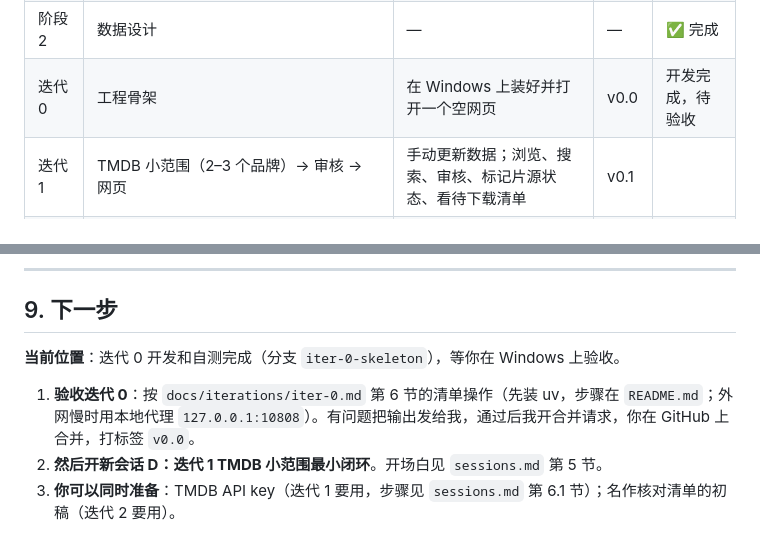
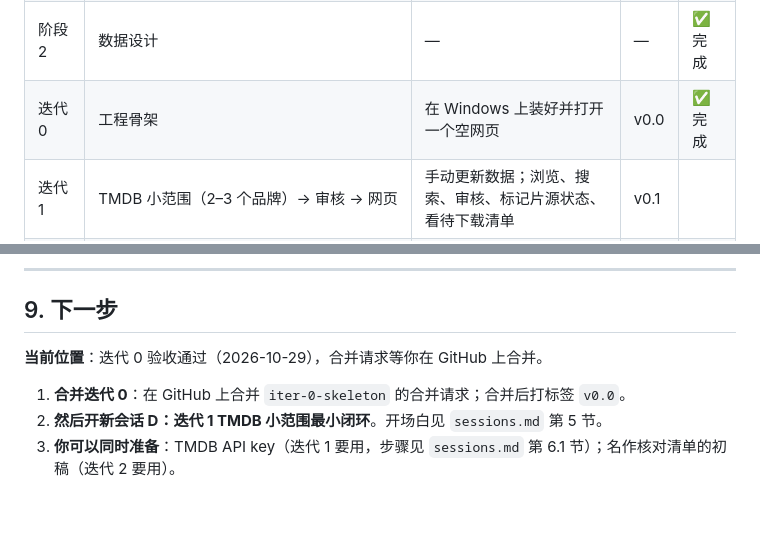
Before and after one commit to hfeng-9527/Documentary, a Markdown page: docs/plan.md, 2 parts joined by grey strips. GitHub-like rendering; blank space fills up the shorter version.

Commit message:
Iteration 0 accepted
Co-Authored-By: Claude Opus 5.5 <noreply@anthropic.com>
Claude-Session: https://claude.ai/code/session_013dGVPyH6j16vgsdRAizGAC

```diff
--- a/docs/plan.md
+++ b/docs/plan.md
@@ -44,7 +44,7 @@ flowchart LR
 | 阶段 0 | 范围定义 | — | — | ✅ 完成 |
 | 阶段 1 | 需求、场景、技术方案、开发计划 | — | — | ✅ 完成 |
 | 阶段 2 | 数据设计 | — | — | ✅ 完成 |
-| 迭代 0 | 工程骨架 | 在 Windows 上装好并打开一个空网页 | v0.0 | 开发完成，待验收 |
+| 迭代 0 | 工程骨架 | 在 Windows 上装好并打开一个空网页 | v0.0 | ✅ 完成 |
 | 迭代 1 | TMDB 小范围（2–3 个品牌）→ 审核 → 网页 | 手动更新数据；浏览、搜索、审核、标记片源状态、看待下载清单 | v0.1 | |
 | 迭代 2 | **数据获取扩大到全部预定范围**：2a TMDB 全部品牌 + 纪录长片 + IMDb 评分；2b YouTube 全部频道；2c 豆瓣 + 中文平台 | 看到完整范围的数据和覆盖报告，按品牌整组审核 | v0.2 | |
 | 迭代 3 | 定期更新：双周增量、新季、待播、月度评分刷新、报告、立即更新按钮（ntfy 实现但默认关闭） | 看报告、审核新内容；看最近新出品 | v0.3 | |
@@ -275,8 +275,8 @@ flowchart LR
 
 ## 9. 下一步
 
-**当前位置**：迭代 0 开发和自测完成（分支 `iter-0-skeleton`），等你在 Windows 上验收。
+**当前位置**：迭代 0 验收通过（2026-10-29），合并请求等你在 GitHub 上合并。
 
-1. **验收迭代 0**：按 `docs/iterations/iter-0.md` 第 6 节的清单操作（先装 uv，步骤在 `README.md`；外网慢时用本地代理 `127.0.0.1:10808`）。有问题把输出发给我，通过后我开合并请求，你在 GitHub 上合并，打标签 `v0.0`。
+1. **合并迭代 0**：在 GitHub 上合并 `iter-0-skeleton` 的合并请求；合并后打标签 `v0.0`。
 2. **然后开新会话 D：迭代 1 TMDB 小范围最小闭环**。开场白见 `sessions.md` 第 5 节。
 3. **你可以同时准备**：TMDB API key（迭代 1 要用，步骤见 `sessions.md` 第 6.1 节）；名作核对清单的初稿（迭代 2 要用）。
```
Also changed, not shown: CLAUDE.md (+1 -1 lines), docs/iterations/iter-0.md (+2 -2 lines).
